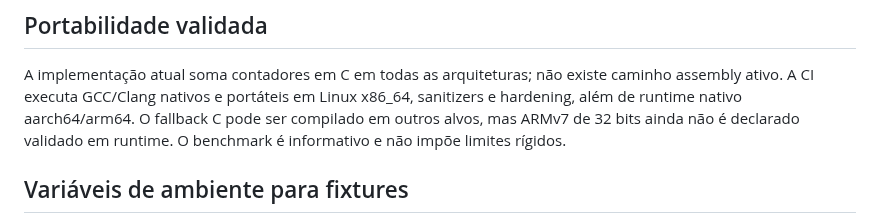
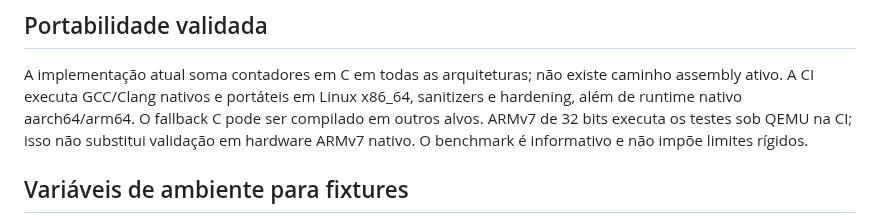
Before and after one commit to mnl-nox/cpu-reader, a Markdown page: doc/arquitetura.md, the part around the change. Rendered like a GitHub page.

Commit message:
docs: distinguish ARMv7 emulation from native validation

```diff
--- a/doc/arquitetura.md
+++ b/doc/arquitetura.md
@@ -57,8 +57,8 @@ legada enquanto permanece compilável em modo C99.
 
 A implementação atual soma contadores em C em todas as arquiteturas; não existe caminho assembly ativo. A CI executa GCC/Clang nativos e portáteis em Linux x86_64, sanitizers e
 hardening, além de runtime nativo aarch64/arm64. O fallback C pode ser
-compilado em outros alvos, mas ARMv7 de 32 bits ainda não é declarado validado
-em runtime. O benchmark é informativo e não impõe limites rígidos.
+compilado em outros alvos. ARMv7 de 32 bits executa os testes sob QEMU na CI; isso não
+substitui validação em hardware ARMv7 nativo. O benchmark é informativo e não impõe limites rígidos.
 
 ## Variáveis de ambiente para fixtures
 
```
